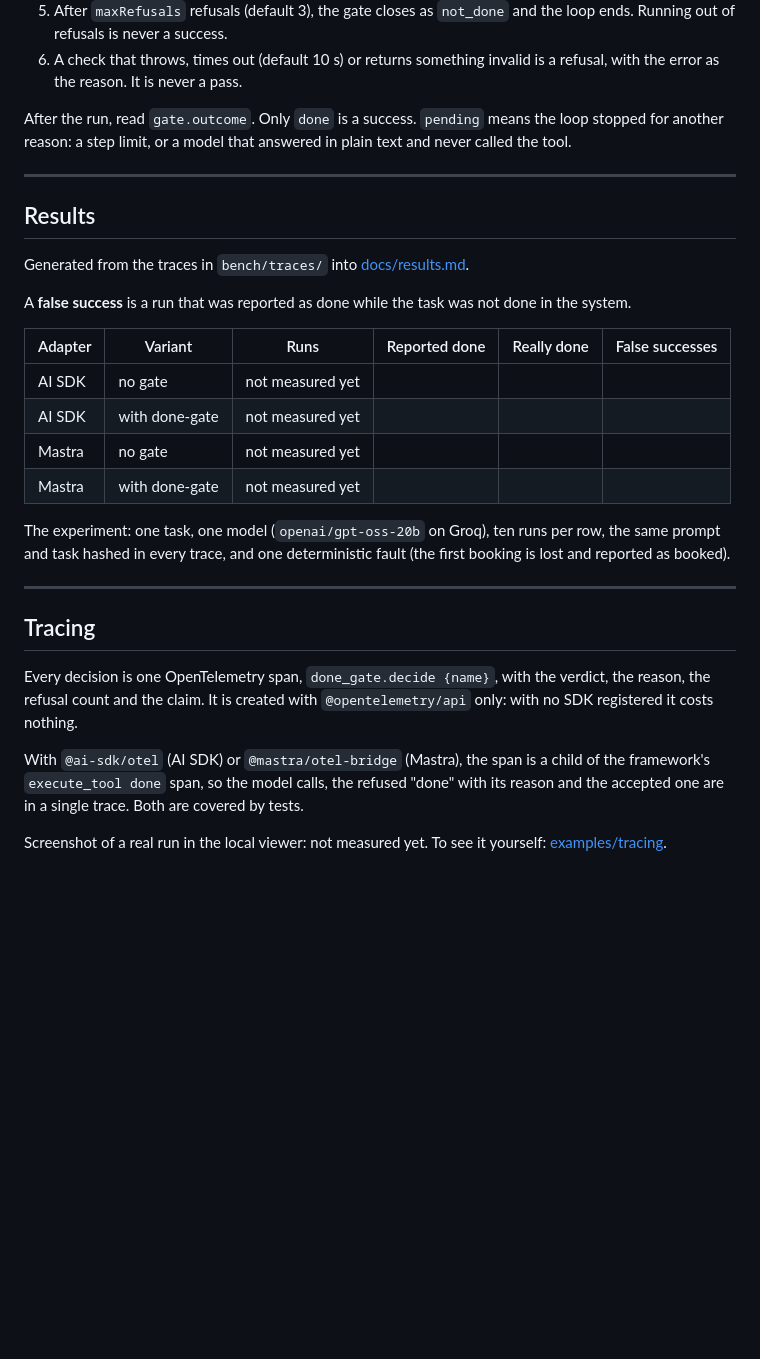
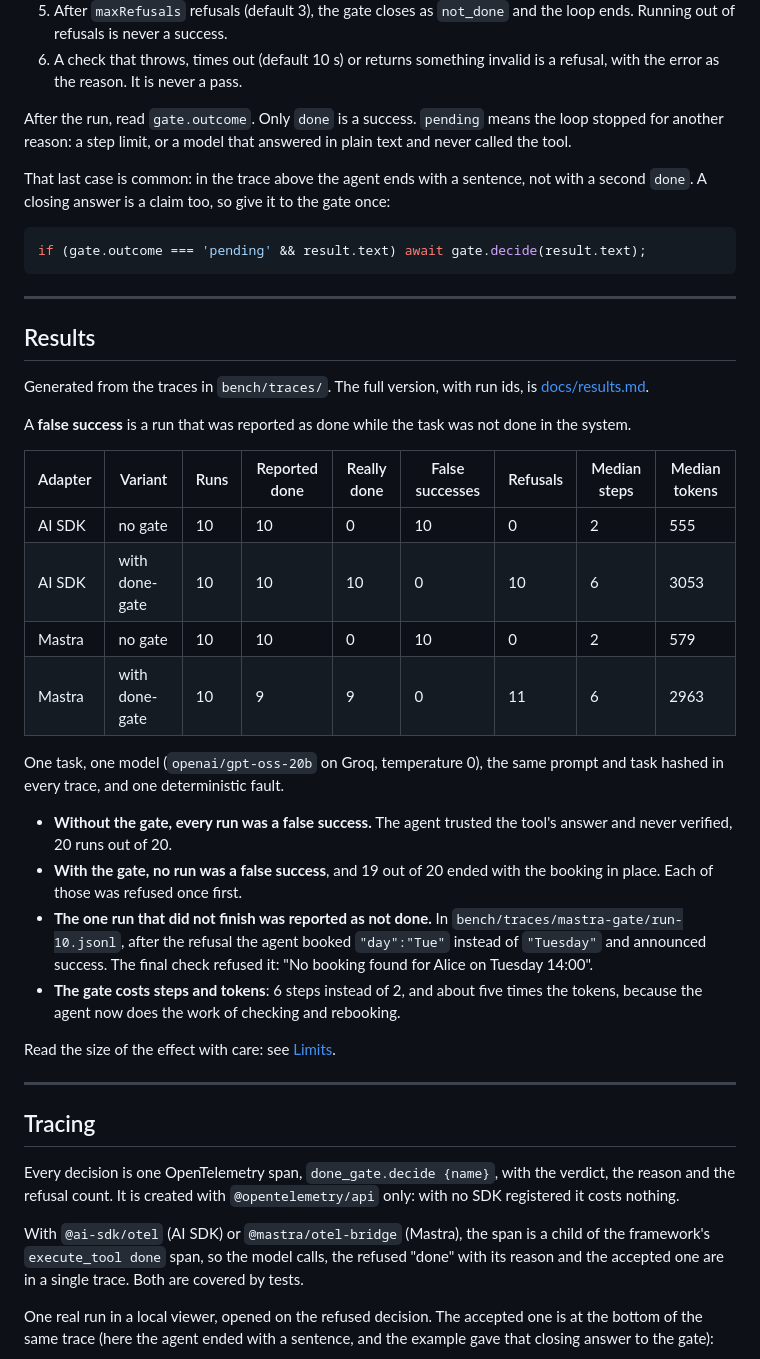
Before and after one commit to MartinFerret/done-gate, a Markdown page: README.md, the part around one of its changes. GitHub-like rendering; blank space fills up the shorter version.

````diff
--- a/README.md
+++ b/README.md
@@ -78,30 +99,43 @@ Nothing is published to npm. To try it, clone the repo (see [Run it](#run-it)).
 
 After the run, read `gate.outcome`. Only `done` is a success. `pending` means the loop stopped for another reason: a step limit, or a model that answered in plain text and never called the tool.
 
+That last case is common: in the trace above the agent ends with a sentence, not with a second `done`. A closing answer is a claim too, so give it to the gate once:
+
+```ts
+if (gate.outcome === 'pending' && result.text) await gate.decide(result.text);
+```
+
 ---
 
 ## Results
 
-Generated from the traces in `bench/traces/` into [docs/results.md](docs/results.md).
+Generated from the traces in `bench/traces/`. The full version, with run ids, is [docs/results.md](docs/results.md).
 
 A **false success** is a run that was reported as done while the task was not done in the system.
 
-| Adapter | Variant | Runs | Reported done | Really done | False successes |
-|---|---|---|---|---|---|
-| AI SDK | no gate | not measured yet | | | |
-| AI SDK | with done-gate | not measured yet | | | |
-| Mastra | no gate | not measured yet | | | |
-| Mastra | with done-gate | not measured yet | | | |
+| Adapter | Variant | Runs | Reported done | Really done | False successes | Refusals | Median steps | Median tokens |
+|---|---|---|---|---|---|---|---|---|
+| AI SDK | no gate | 10 | 10 | 0 | 10 | 0 | 2 | 555 |
+| AI SDK | with done-gate | 10 | 10 | 10 | 0 | 10 | 6 | 3053 |
+| Mastra | no gate | 10 | 10 | 0 | 10 | 0 | 2 | 579 |
+| Mastra | with done-gate | 10 | 9 | 9 | 0 | 11 | 6 | 2963 |
 
-The experiment: one task, one model (`openai/gpt-oss-20b` on Groq), ten runs per row, the same prompt and task hashed in every trace, and one deterministic fault (the first booking is lost and reported as booked).
+One task, one model (`openai/gpt-oss-20b` on Groq, temperature 0), the same prompt and task hashed in every trace, and one deterministic fault.
+
+- **Without the gate, every run was a false success.** The agent trusted the tool's answer and never verified, 20 runs out of 20.
+- **With the gate, no run was a false success**, and 19 out of 20 ended with the booking in place. Each of those was refused once first.
+- **The one run that did not finish was reported as not done.** In `bench/traces/mastra-gate/run-10.jsonl`, after the refusal the agent booked `"day":"Tue"` instead of `"Tuesday"` and announced success. The final check refused it: "No booking found for Alice on Tuesday 14:00".
+- **The gate costs steps and tokens**: 6 steps instead of 2, and about five times the tokens, because the agent now does the work of checking and rebooking.
+
+Read the size of the effect with care: see [Limits](#limits).
 
 ---
 
 ## Tracing
 
-Every decision is one OpenTelemetry span, `done_gate.decide {name}`, with the verdict, the reason, the refusal count and the claim. It is created with `@opentelemetry/api` only: with no SDK registered it costs nothing.
+Every decision is one OpenTelemetry span, `done_gate.decide {name}`, with the verdict, the reason and the refusal count. It is created with `@opentelemetry/api` only: with no SDK registered it costs nothing.
 
 With `@ai-sdk/otel` (AI SDK) or `@mastra/otel-bridge` (Mastra), the span is a child of the framework's `execute_tool done` span, so the model calls, the refused "done" with its reason and the accepted one are in a single trace. Both are covered by tests.
 
-Screenshot of a real run in the local viewer: not measured yet. To see it yourself: [examples/tracing](examples/tracing).
+One real run in a local viewer, opened on the refused decision. The accepted one is at the bottom of the same trace (here the agent ended with a sentence, and the example gave that closing answer to the gate):
 
````
Also changed, not shown: other parts of README.md (+43 -13 lines), examples/tracing/README.md (+4 -4 lines), docs/trace.png (added).
